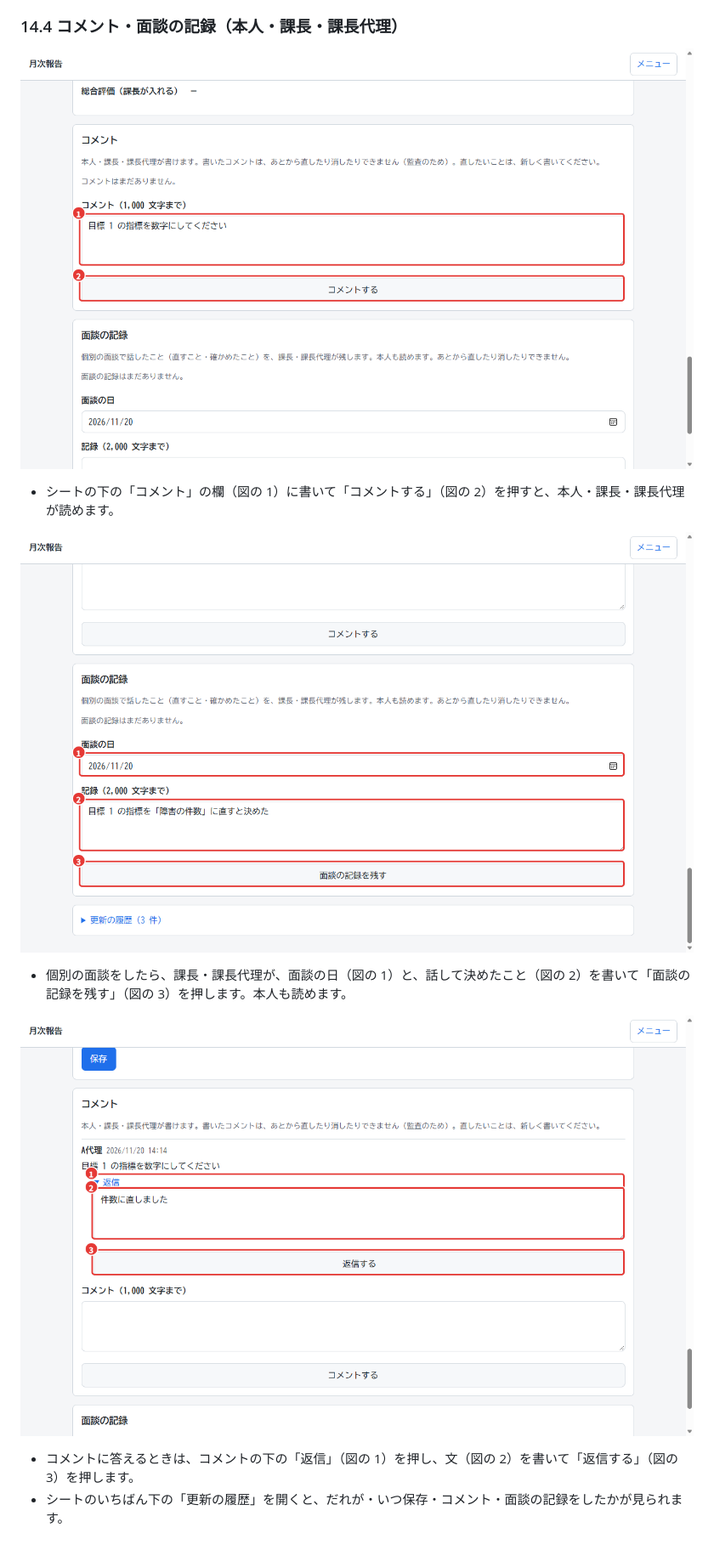
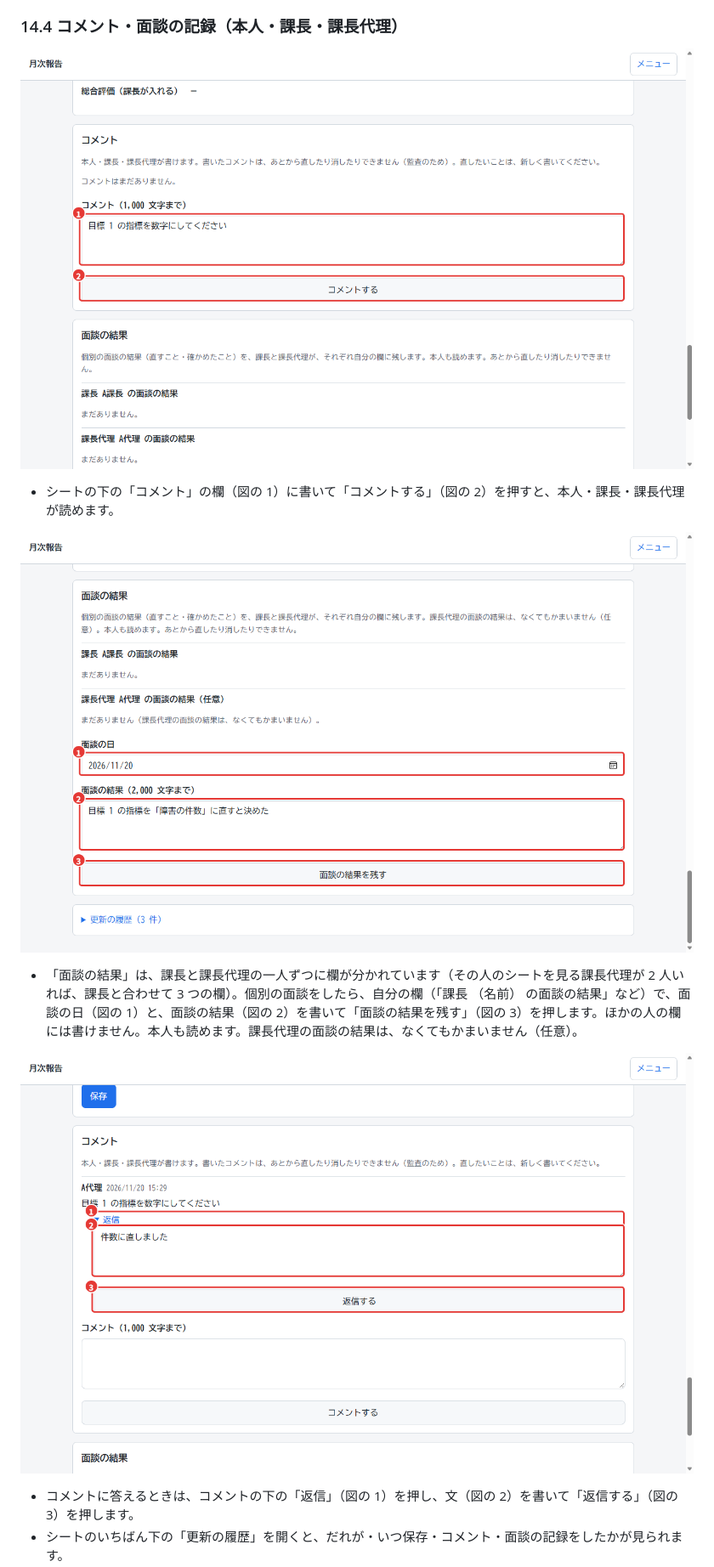
Before and after one commit to kazuaki-ishihara/report-system, a Markdown page: docs/operation_manual.md, the part around one of its changes. Shown at 85% size. Rendered like a GitHub page; pictures changed too: docs/manual/images/m14_10_comment.png, docs/manual/images/m14_11_meeting.png, docs/manual/images/m14_12_reply.png; blank space fills up the shorter version.

```diff
--- a/docs/operation_manual.md
+++ b/docs/operation_manual.md
@@ -1104,5 +1104,5 @@ LibreOffice Calc でそのまま開けます。「ダウンロード」フォル
 
-- 個別の面談をしたら、課長・課長代理が、面談の日（図の 1）と、話して決めたこと（図の 2）を書いて「面談の記録を残す」（図の 3）を押します。本人も読めます。
+- 「面談の結果」は、課長と課長代理の一人ずつに欄が分かれています（その人のシートを見る課長代理が 2 人いれば、課長と合わせて 3 つの欄）。個別の面談をしたら、自分の欄（「課長 （名前） の面談の結果」など）で、面談の日（図の 1）と、面談の結果（図の 2）を書いて「面談の結果を残す」（図の 3）を押します。ほかの人の欄には書けません。本人も読めます。課長代理の面談の結果は、なくてもかまいません（任意）。
 
 ![返信。1 返信、2 返信の文、3 返信する](manual/images/m14_12_reply.png)
 
```
Also changed, not shown: other parts of docs/operation_manual.md (+1 -1 lines), docs/detailed_design/G27_goals.md (+2 -1 lines), 6 other files.
